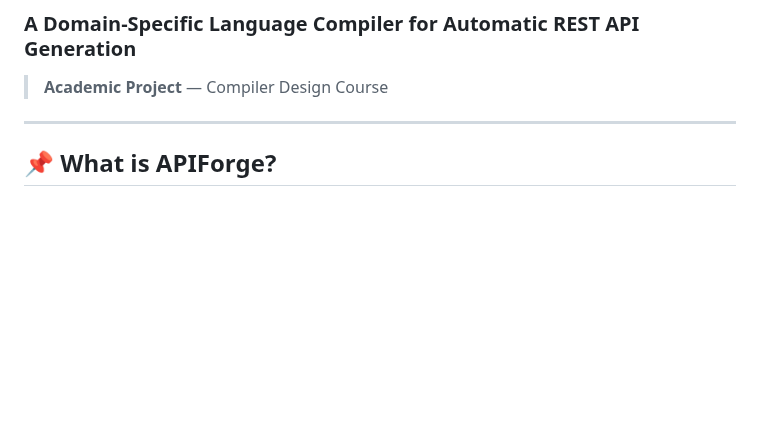
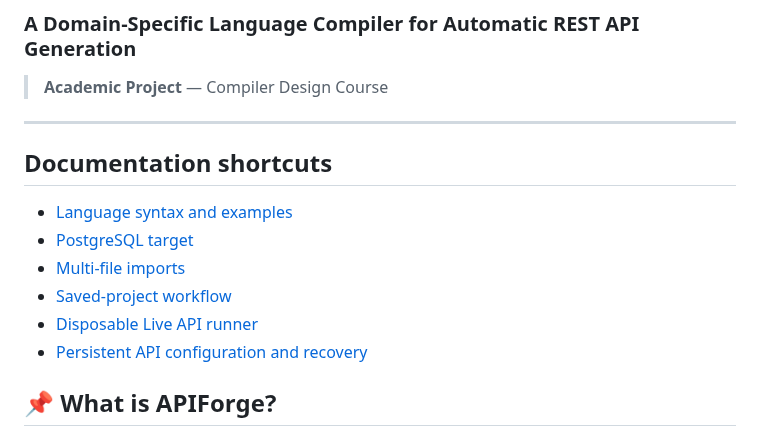
Before and after one commit to aniketh027/APIForge, a Markdown page: README.md, the part around the change. Rendered like a GitHub page; blank space fills up the shorter version.

Commit message:
docs: add navigation to compiler and runtime guides

```diff
--- a/README.md
+++ b/README.md
@@ -5,6 +5,15 @@
 > **Academic Project** — Compiler Design Course
 
 ---
+
+## Documentation shortcuts
+
+- [Language syntax and examples](docs/APIForge-Language-Guide.md)
+- [PostgreSQL target](docs/postgres-target.md)
+- [Multi-file imports](docs/modules.md)
+- [Saved-project workflow](docs/project-ui.md)
+- [Disposable Live API runner](docs/live-api-runner.md)
+- [Persistent API configuration and recovery](docs/persistent-runtime.md)
 
 ## 📌 What is APIForge?
 
```
